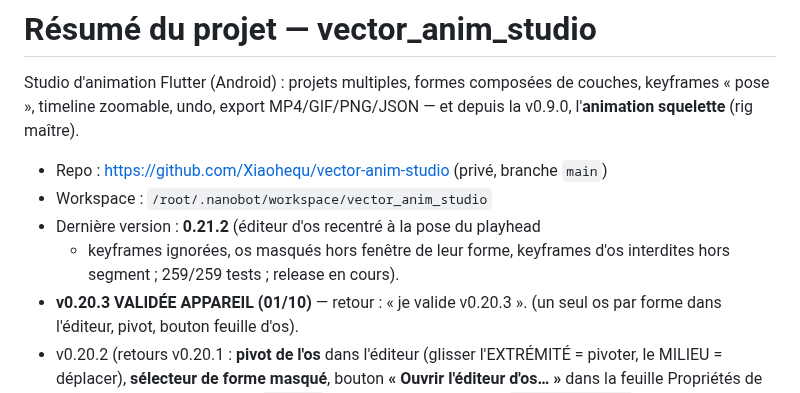
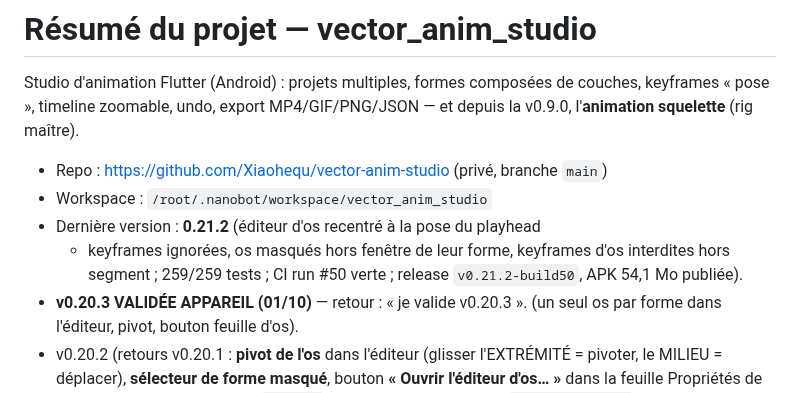
Before and after one commit to Xiaohequ/vector-anim-studio, a Markdown page: resume.md, the part around the change. GitHub-like rendering.

Commit message:
docs: mark v0.21.2 released

```diff
--- a/resume.md
+++ b/resume.md
@@ -8,7 +8,8 @@ v0.9.0, l'**animation squelette** (rig maître).
 - Workspace : `/root/.nanobot/workspace/vector_anim_studio`
 - Dernière version : **0.21.2** (éditeur d'os recentré à la pose du playhead
   + keyframes ignorées, os masqués hors fenêtre de leur forme, keyframes d'os
-  interdites hors segment ; 259/259 tests ; release en cours).
+  interdites hors segment ; 259/259 tests ; CI run #50 verte ; release
+  `v0.21.2-build50`, APK 54,1 Mo publiée).
 - **v0.20.3 VALIDÉE APPAREIL (01/10)** — retour : « je valide v0.20.3 ».
   (un seul os par forme dans l'éditeur, pivot, bouton feuille d'os).
 - v0.20.2 (retours v0.20.1 : **pivot de l'os** dans l'éditeur (glisser
```
